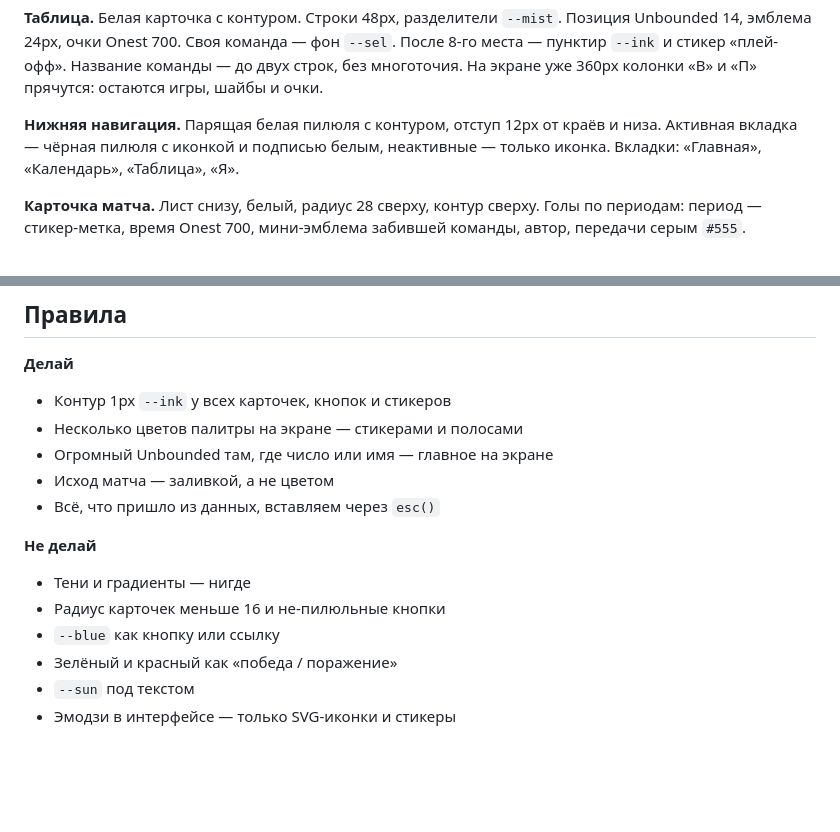
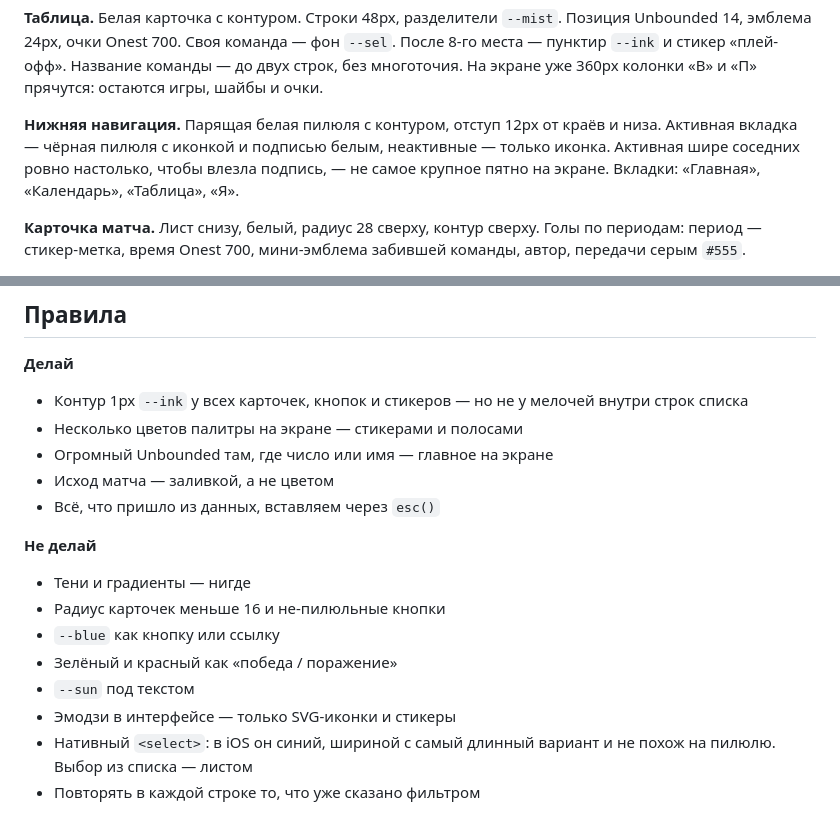
Before and after one commit to ArPicasso/bogdanov, a Markdown page: DESIGN.md, 2 parts joined by grey strips. GitHub-like rendering; blank space fills up the shorter version.

```diff
--- a/DESIGN.md
+++ b/DESIGN.md
@@ -203,6 +228,7 @@
 
 **Нижняя навигация.** Парящая белая пилюля с контуром, отступ 12px от краёв и низа.
 Активная вкладка — чёрная пилюля с иконкой и подписью белым, неактивные — только иконка.
+Активная шире соседних ровно настолько, чтобы влезла подпись, — не самое крупное пятно на экране.
 Вкладки: «Главная», «Календарь», «Таблица», «Я».
 
 **Карточка матча.** Лист снизу, белый, радиус 28 сверху, контур сверху. Голы по периодам:
@@ -224,7 +250,7 @@
 ## Правила
 
 **Делай**
-- Контур 1px `--ink` у всех карточек, кнопок и стикеров
+- Контур 1px `--ink` у всех карточек, кнопок и стикеров — но не у мелочей внутри строк списка
 - Несколько цветов палитры на экране — стикерами и полосами
 - Огромный Unbounded там, где число или имя — главное на экране
 - Исход матча — заливкой, а не цветом
@@ -237,3 +263,6 @@
 - Зелёный и красный как «победа / поражение»
 - `--sun` под текстом
 - Эмодзи в интерфейсе — только SVG-иконки и стикеры
+- Нативный `<select>`: в iOS он синий, шириной с самый длинный вариант и не похож на пилюлю.
+  Выбор из списка — листом
+- Повторять в каждой строке то, что уже сказано фильтром
```
Also changed, not shown: other parts of DESIGN.md (+33 -8 lines).
